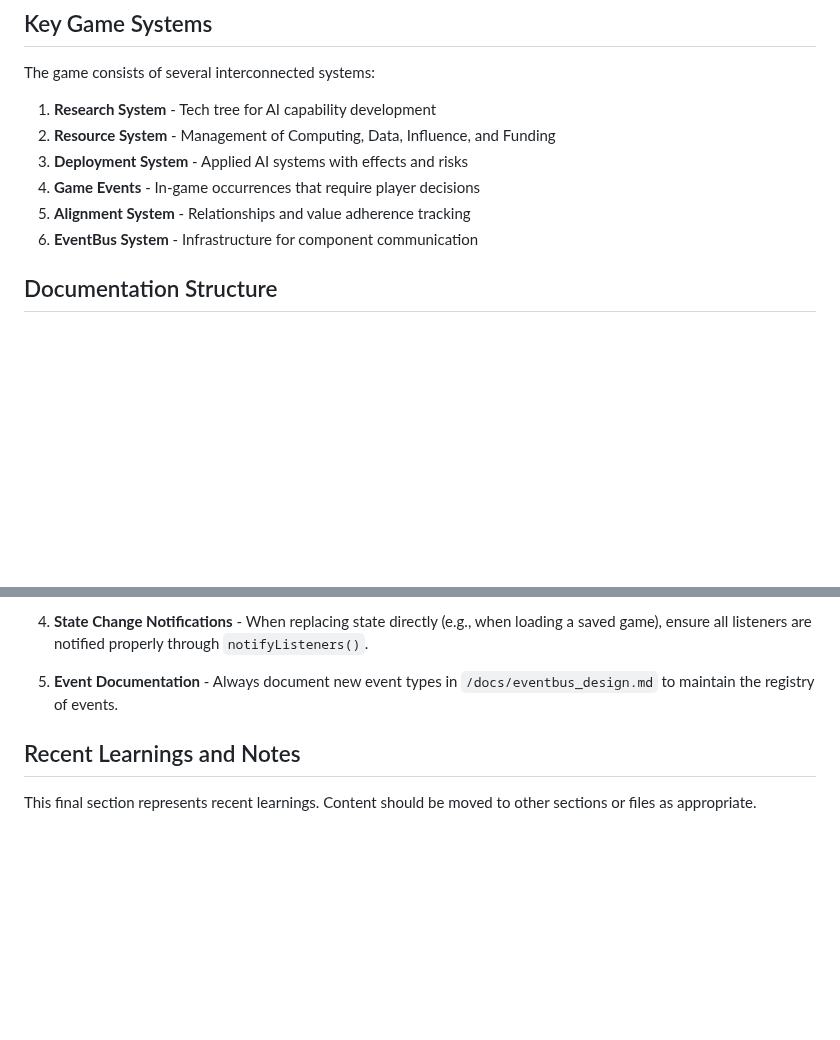
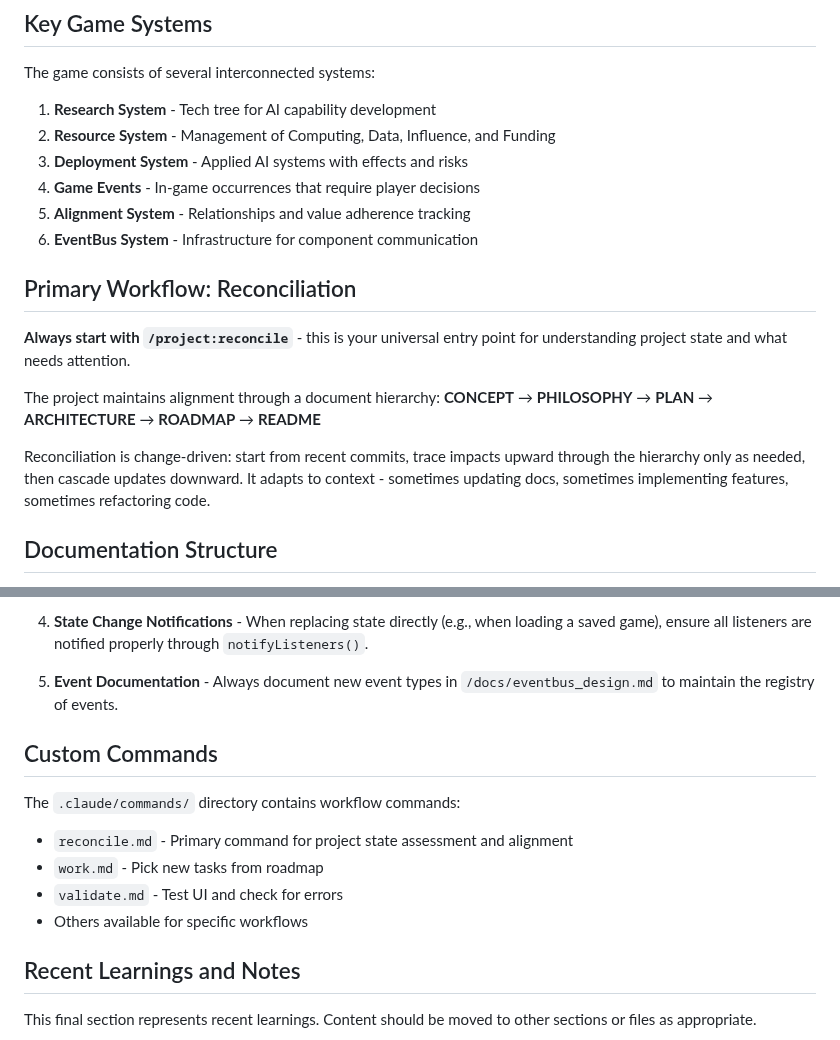
Before and after one commit to ddisisto/si, a Markdown page: CLAUDE.md, 2 parts joined by grey strips. GitHub-like rendering; blank space fills up the shorter version.

Commit message:
docs: add reconciliation workflow as primary concept in CLAUDE.md
- Emphasize /project:reconcile as universal entry point
- Explain document hierarchy and change-driven approach
- Add custom commands section
- Make reconciliation the essential workflow for future sessions

🤖 Generated with [Claude Code](https://claude.ai/code)

Co-Authored-By: Claude <noreply@anthropic.com>

```diff
--- a/CLAUDE.md
+++ b/CLAUDE.md
@@ -16,6 +16,15 @@ The game consists of several interconnected systems:
 4. **Game Events** - In-game occurrences that require player decisions
 5. **Alignment System** - Relationships and value adherence tracking
 6. **EventBus System** - Infrastructure for component communication
+
+## Primary Workflow: Reconciliation
+
+**Always start with `/project:reconcile`** - this is your universal entry point for understanding project state and what needs attention.
+
+The project maintains alignment through a document hierarchy:
+**CONCEPT** → **PHILOSOPHY** → **PLAN** → **ARCHITECTURE** → **ROADMAP** → **README**
+
+Reconciliation is change-driven: start from recent commits, trace impacts upward through the hierarchy only as needed, then cascade updates downward. It adapts to context - sometimes updating docs, sometimes implementing features, sometimes refactoring code.
 
 ## Documentation Structure
 
@@ -149,6 +158,14 @@ The codebase maintains separation between core systems:
 
 5. **Event Documentation** - Always document new event types in `/docs/eventbus_design.md` to maintain the registry of events.
 
+## Custom Commands
+
+The `.claude/commands/` directory contains workflow commands:
+- `reconcile.md` - Primary command for project state assessment and alignment
+- `work.md` - Pick new tasks from roadmap
+- `validate.md` - Test UI and check for errors
+- Others available for specific workflows
+
 ## Recent Learnings and Notes
 
 This final section represents recent learnings. Content should be moved to other sections or files as appropriate.
```
